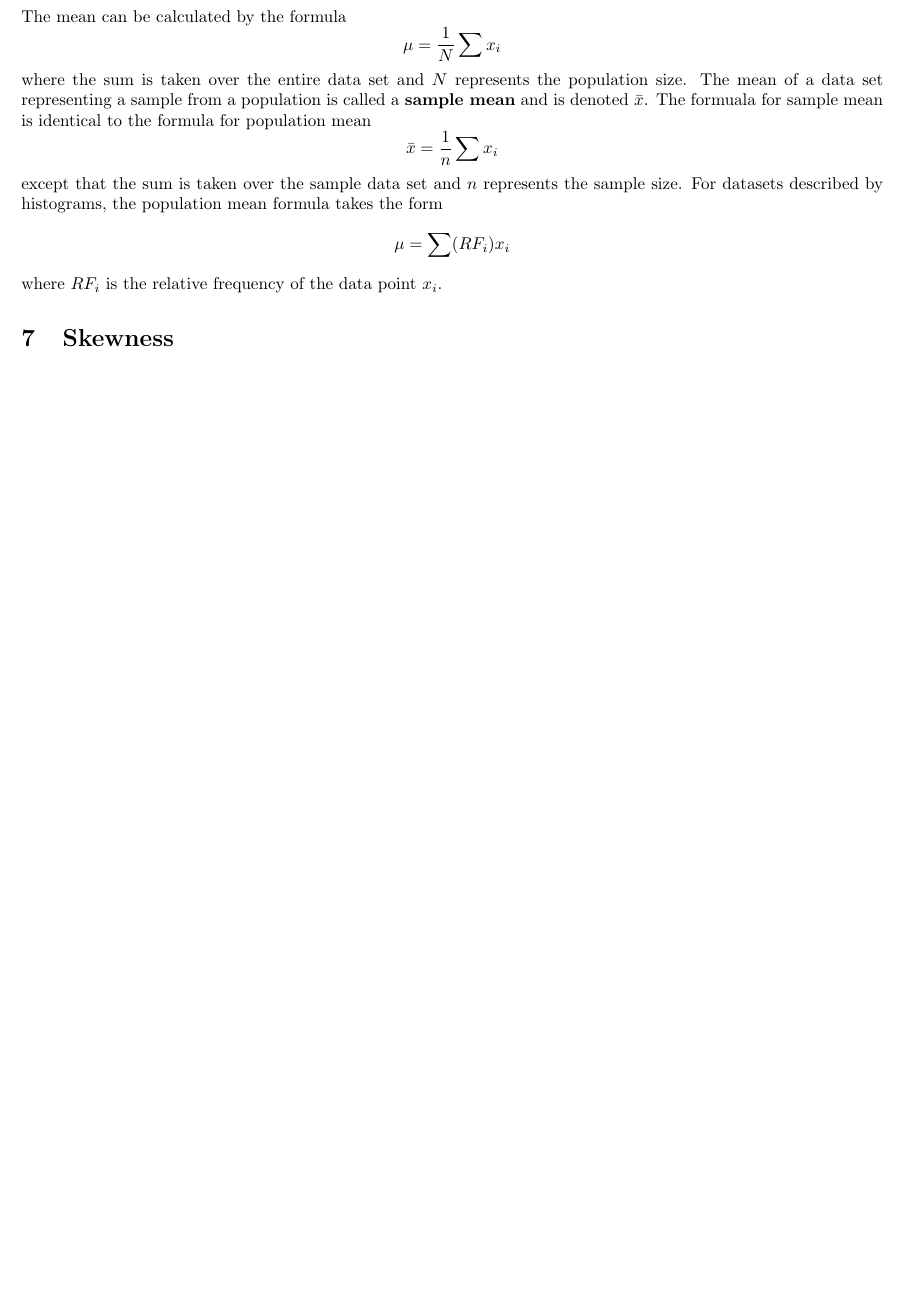
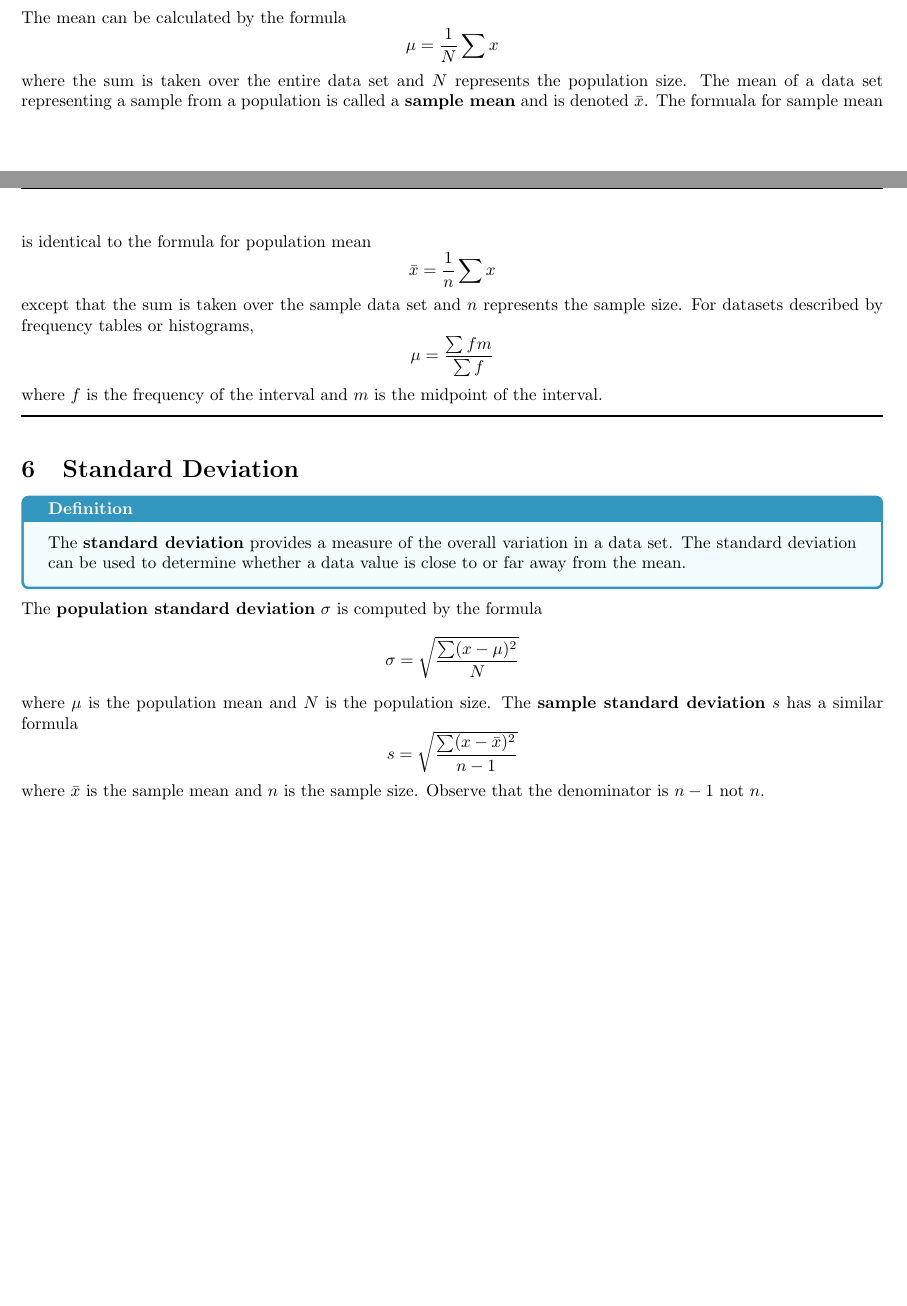
Before and after one commit to jjdavidson/Notes, a LaTeX document (math/stats/apstats/apstats.tex): part of page 2 of 2 before the commit and two parts of pages 2 and 3 of 3 after it, the two joined at a grey line, cut so that both start at the same text, the shorter picture padded with empty space. The pictures show the PDF file math/stats/apstats/apstats.pdf that the author committed with the source.

Commit message:
Added boxplots and standard deviation

```diff
--- a/math/stats/apstats/apstats.tex
+++ b/math/stats/apstats/apstats.tex
@@ -96,29 +141,47 @@ sampling process.
     center of a data set in statistics. The mean of a data set representing an
     entire population is called a \textbf{population mean} and is denoted $\mu$.
 \end{definition}
+
 \noindent The mean can be calculated by the formula
 \[
-    \mu = \frac{1}{N}\sum x_i
+    \mu = \frac{1}{N}\sum x
 \]
 where the sum is taken over the entire data set and $N$ represents the
 population size. The mean of a data set representing a sample from a population
 is called a \textbf{sample mean} and is denoted $\bar{x}$. The formuala for
 sample mean is identical to the formula for population mean
 \[
-    \bar{x} = \frac{1}{n}\sum x_i
+    \bar{x} = \frac{1}{n}\sum x
 \]
 except that the sum is taken over the sample data set and $n$ represents the
-sample size. For datasets described by histograms, the population mean formula
-takes the form
+sample size. For datasets described by frequency tables or histograms,
 \[
-    \mu = \sum (RF_i) x_i
+    \mu = \frac{\sum f m}{\sum f}
 \]
-where $RF_i$ is the relative frequency of the data point $x_i$.
+where $f$ is the frequency of the interval and $m$ is the midpoint of the
+interval.
 
-\section{Skewness}
+\secend
 
+\section{Standard Deviation}
+\begin{definition}
+    The \textbf{standard deviation} provides a measure of the overall variation
+    in a data set. The standard deviation can be used to determine whether a
+    data value is close to or far away from the mean.
+\end{definition}
 
-
+\noindent The \textbf{population standard deviation} $\sigma$ is computed by the
+formula
+\[
+    \sigma = \sqrt{\frac{\sum(x-\mu)^2}{N}}
+\]
+where $\mu$ is the population mean and $N$ is the population size. The
+\textbf{sample standard deviation} $s$ has a similar formula
+\[
+    s = \sqrt{\frac{\sum(x-\bar{x})^2}{n-1}}
+\]
+where $\bar{x}$ is the sample mean and $n$ is the sample size. Observe that the
+denominator is $n-1$ not $n$.
 
 
 
```
Also changed, not shown: math/stats/apstats/apstats.pdf, math/stats/apstats/apstats.tex (51 more changed lines).
